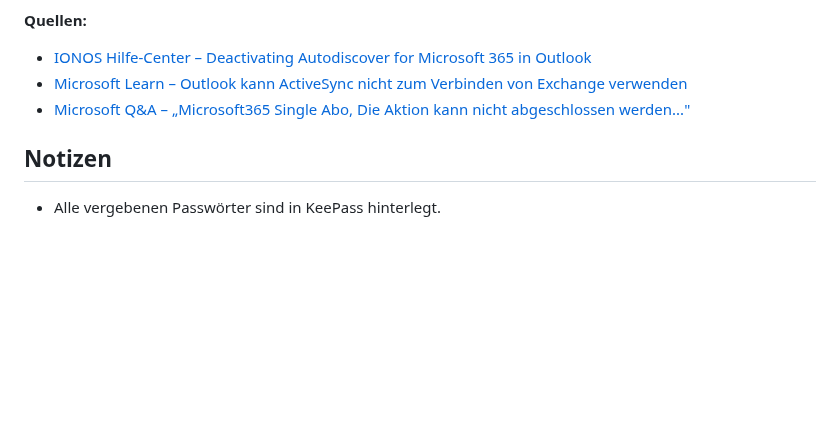
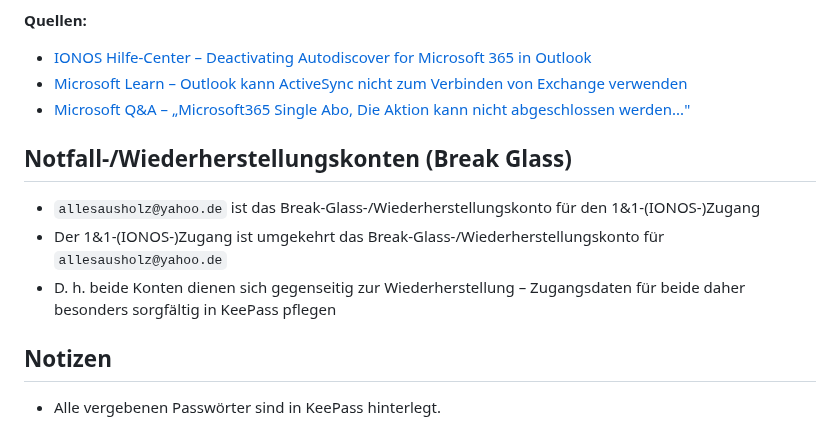
Before and after one commit to GunnarGillert/GunnarGillert, a Markdown page: Kunden/AllesAusHolz/2026-08-11-Neuer-Rechner-Stephanie-Kroell.md, the part around the change. Rendered like a GitHub page; blank space fills up the shorter version.

Commit message:
Break-Glass-Beziehung zwischen Yahoo- und 1&1-Konto dokumentieren
Co-Authored-By: Claude Sonnet 5 <noreply@anthropic.com>
Claude-Session: https://claude.ai/code/session_01Fb8bbb7ZfhXoyVwu5aoeNA

```diff
--- a/Kunden/AllesAusHolz/2026-08-11-Neuer-Rechner-Stephanie-Kroell.md
+++ b/Kunden/AllesAusHolz/2026-08-11-Neuer-Rechner-Stephanie-Kroell.md
@@ -111,6 +111,12 @@ Bei Exchange-Postfächern von IONOS/1&1 gibt es – anders als bei POP/IMAP –
 - [Microsoft Learn – Outlook kann ActiveSync nicht zum Verbinden von Exchange verwenden](https://learn.microsoft.com/de-de/troubleshoot/outlook/profiles-and-accounts/outlook-cannot-use-activesync-connect-exchange)
 - [Microsoft Q&A – „Microsoft365 Single Abo, Die Aktion kann nicht abgeschlossen werden..."](https://learn.microsoft.com/de-de/answers/questions/4697726/microsoft365-single-abo-die-aktion-kann-nicht-abge)
 
+## Notfall-/Wiederherstellungskonten (Break Glass)
+
+- `allesausholz@yahoo.de` ist das Break-Glass-/Wiederherstellungskonto für den 1&1-(IONOS-)Zugang
+- Der 1&1-(IONOS-)Zugang ist umgekehrt das Break-Glass-/Wiederherstellungskonto für `allesausholz@yahoo.de`
+- D. h. beide Konten dienen sich gegenseitig zur Wiederherstellung – Zugangsdaten für beide daher besonders sorgfältig in KeePass pflegen
+
 ## Notizen
 
 - Alle vergebenen Passwörter sind in KeePass hinterlegt.
```
